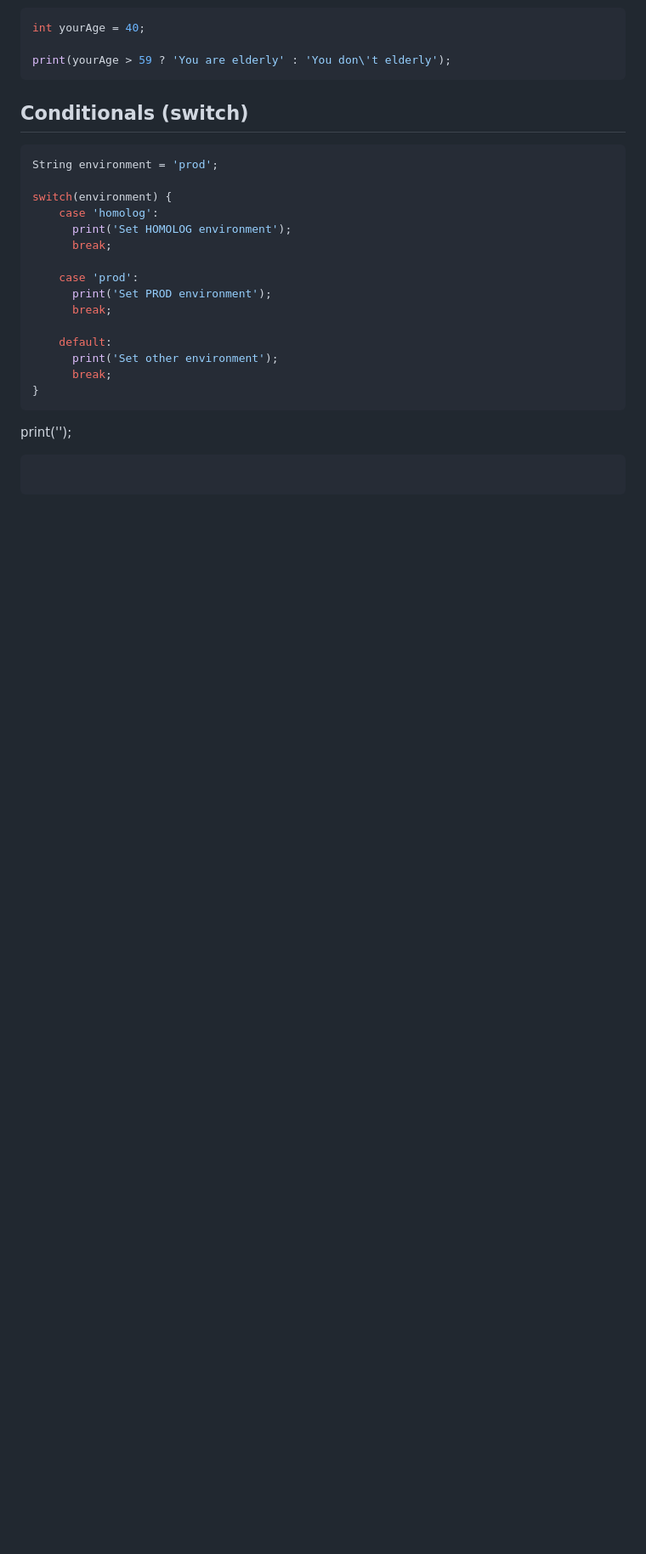
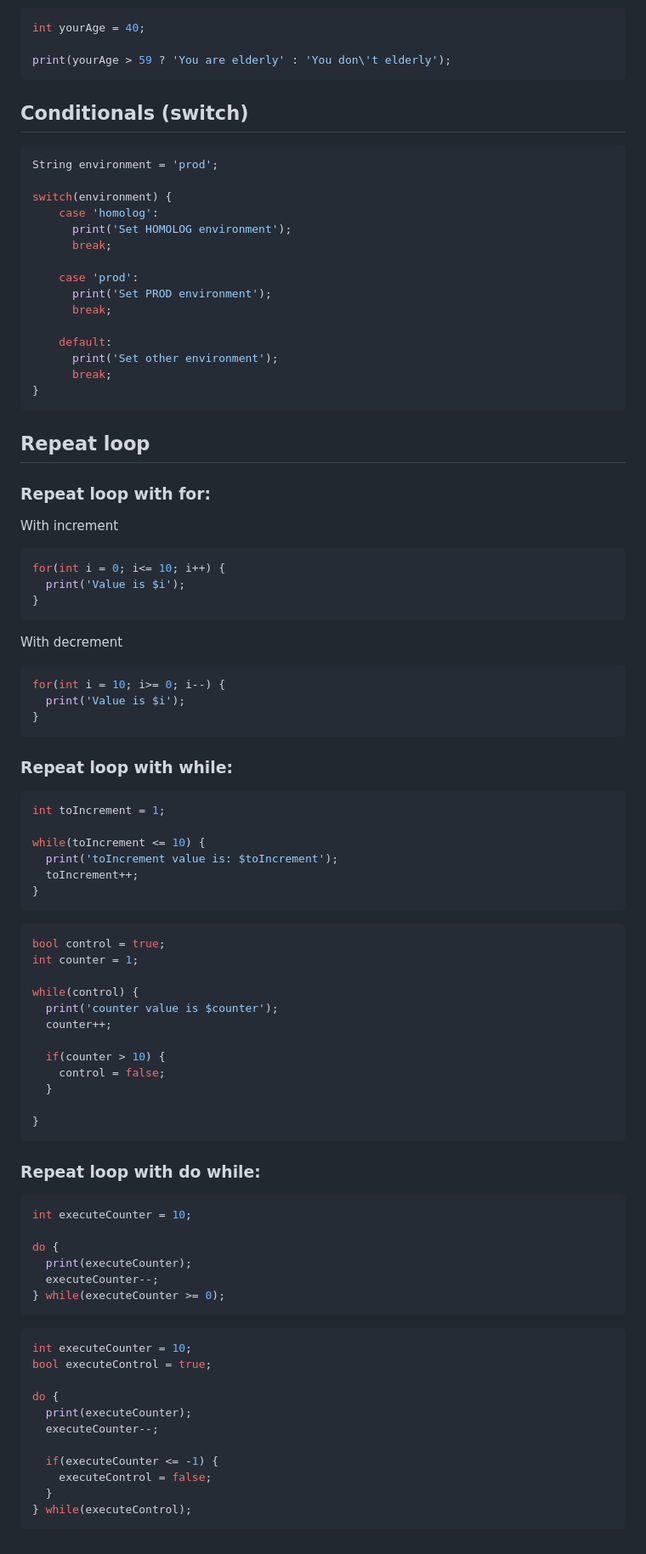
Before and after one commit to jonatttan/LearningFlutter, a Markdown page: README.md, the part around the change. Shown at 85% size. Drawn GitHub-style; blank space fills up the shorter version.

Commit message:
Add repeat loop

```diff
--- a/README.md
+++ b/README.md
@@ -215,6 +215,69 @@ switch(environment) {
 }
 ~~~
 
-print('');
+
+## Repeat loop
+
+### Repeat loop with for:
+With increment
 ~~~Dart
+for(int i = 0; i<= 10; i++) {
+  print('Value is $i');
+}
 ~~~
+
+With decrement
+~~~Dart
+for(int i = 10; i>= 0; i--) {
+  print('Value is $i');
+}
+~~~
+
+### Repeat loop with while:
+~~~Dart
+int toIncrement = 1;
+
+while(toIncrement <= 10) {
+  print('toIncrement value is: $toIncrement');
+  toIncrement++;
+}
+~~~
+
+~~~Dart
+bool control = true;
+int counter = 1;
+
+while(control) {
+  print('counter value is $counter');
+  counter++;
+
+  if(counter > 10) {
+    control = false;
+  }
+
+}
+~~~
+
+### Repeat loop with do while:
+~~~Dart
+int executeCounter = 10;
+
+do {
+  print(executeCounter);
+  executeCounter--;
+} while(executeCounter >= 0);
+~~~
+
+~~~Dart
+int executeCounter = 10;
+bool executeControl = true;
+
+do {
+  print(executeCounter);
+  executeCounter--;
+
+  if(executeCounter <= -1) {
+    executeControl = false;
+  }
+} while(executeControl);
+~~~
```
